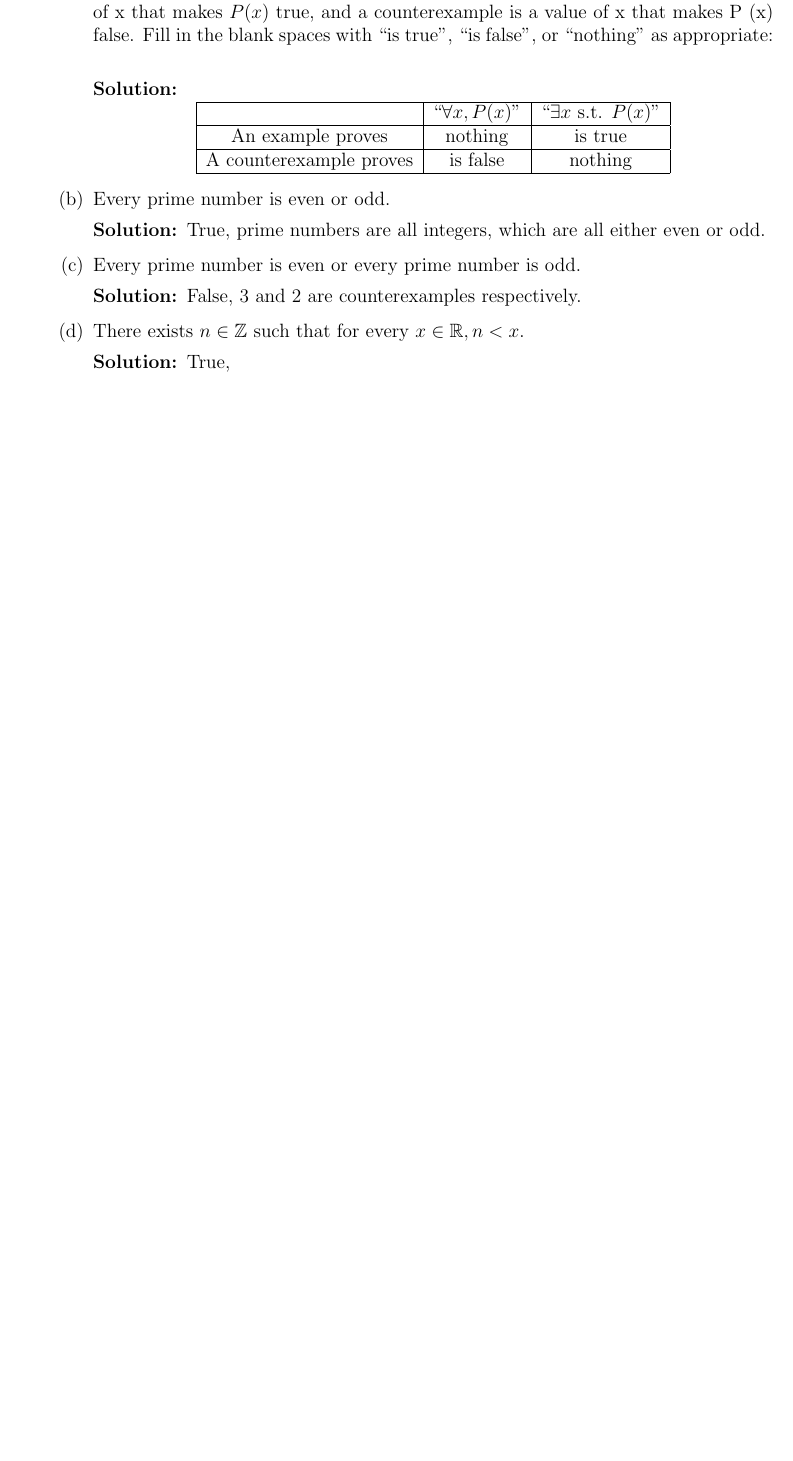
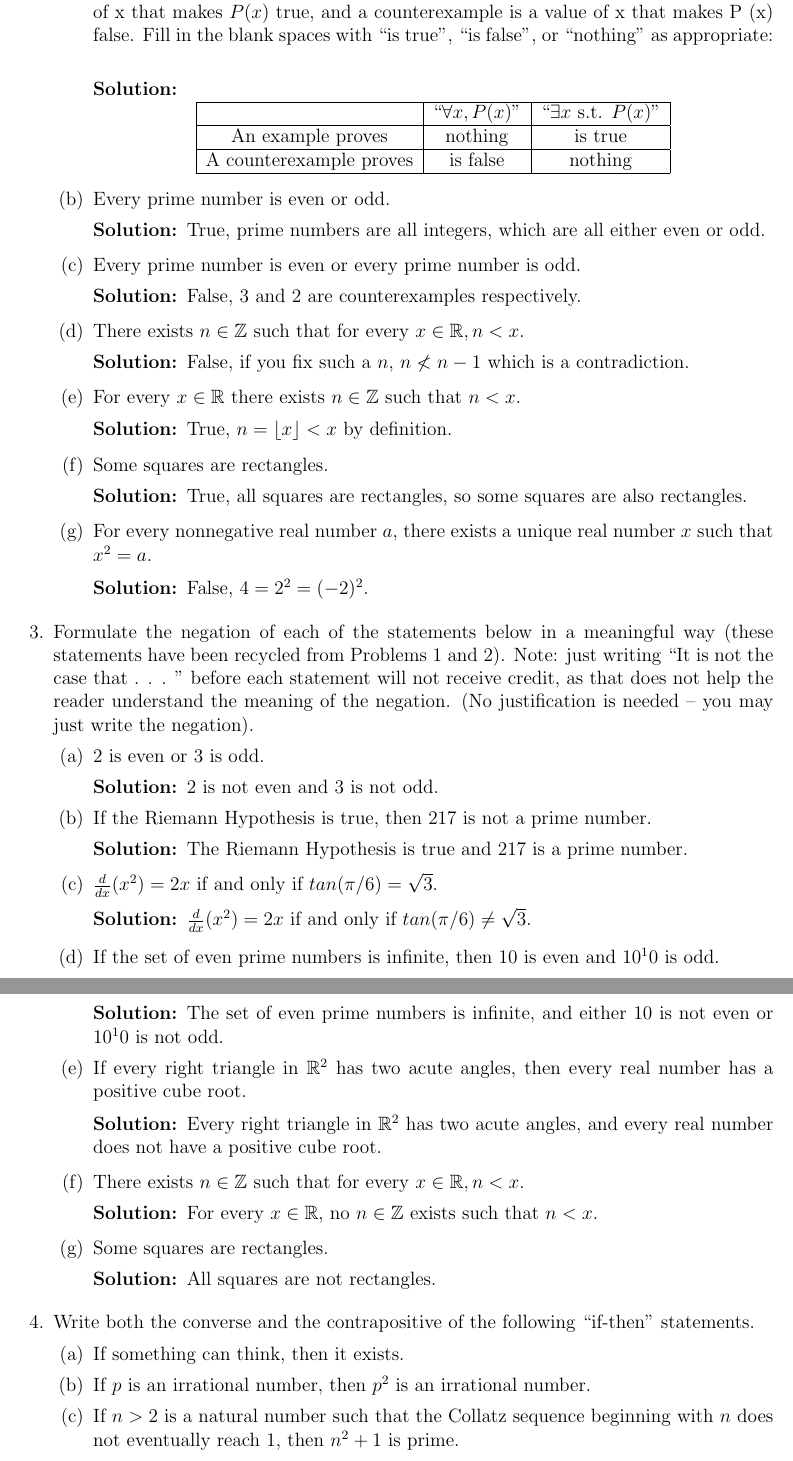
Before and after one commit to jzpan1/latex-docs, a LaTeX problem sheet (w24-MATH217/HW01.tex): part of page 2 of 2 before the commit and two parts of pages 2 and 3 of 3 after it, the two joined at a grey line, cut so that both start at the same text, the shorter picture padded with empty space. Compiled offline with pdfLaTeX.

Commit message:
finish problem 3 of hw01

```diff
--- a/w24-MATH217/HW01.tex
+++ b/w24-MATH217/HW01.tex
@@ -92,8 +92,61 @@
 			\end{solution}
 		\part There exists $n \in \mathbb{Z}$ such that for every $x \in \mathbb{R}, n < x.$
 			\begin{solution}
-				True,
+				False, if you fix such a $n$, $n \nless n-1$ which is a contradiction.
 			\end{solution}
+		\part For every $x \in \mathbb{R}$ there exists $n \in \mathbb{Z}$ such that $n<x$.
+			\begin{solution}
+				True, $n = \lfloor x \rfloor < x$ by definition.
+			\end{solution}
+		\part Some squares are rectangles.
+			\begin{solution}
+				True, all squares are rectangles, so some squares are also rectangles.
+			\end{solution}
+		\part For every nonnegative real number $a$, there exists a unique real number $x$ such that $x^2 = a$.
+			\begin{solution}
+				False, $4 = 2^2 = (-2)^2$.
+			\end{solution}
+	\end{parts}
+
+%3
+\question Formulate the negation of each of the statements below in a meaningful way (these statements have been recycled from Problems 1 and 2). Note: just writing “It is not the case that . . . ” before each statement will not receive credit, as that does not help the reader understand the meaning of the negation. (No justiﬁcation is needed – you may just write the negation).
+	\begin{parts}
+		\part 2 is even or 3 is odd.
+			\begin{solution}
+				2 is not even and 3 is not odd.
+			\end{solution}
+		\part If the Riemann Hypothesis is true, then 217 is not a prime number.
+			\begin{solution}
+				The Riemann Hypothesis is true and 217 is a prime number.
+			\end{solution}
+		\part $\frac{d}{dx}(x^2) = 2x$ if and only if $tan(\pi/6) = \sqrt{3}$.
+			\begin{solution}
+				$\frac{d}{dx}(x^2) = 2x$ if and only if $tan(\pi/6) \neq \sqrt{3}$.
+			\end{solution}
+		\part If the set of even prime numbers is infinite, then 10 is even and $10^10$ is odd.
+			\begin{solution}
+				The set of even prime numbers is infinite, and either 10 is not even or $10^10$ is not odd.
+			\end{solution}
+		\part If every right triangle in $\mathbb{R}^2$ has two acute angles, then every real number has a positive cube root.
+			\begin{solution}
+				Every right triangle in $\mathbb{R}^2$ has two acute angles, and every real number does not have a positive cube root.
+			\end{solution}
+		\part There exists $n \in \mathbb{Z}$ such that for every $x \in \mathbb{R}, n < x.$
+			\begin{solution}
+				For every $x \in \mathbb{R}$, no $n \in \mathbb{Z}$ exists such that $n < x$.
+			\end{solution}
+		\part Some squares are rectangles.
+			\begin{solution}
+				All squares are not rectangles.
+			\end{solution}
+	\end{parts}
+
+%4
+\question Write both the converse and the contrapositive of the following “if-then” statements.
+	\begin{parts}
+		\part If something can think, then it exists.
+		\part If $p$ is an irrational number, then $p^2$ is an irrational number.
+		\part If $n > 2$ is a natural number such that the Collatz sequence beginning with $n$ does not eventually reach 1, then $n^2 + 1$ is prime.
 	\end{parts}
 \end{questions}
 
```
Also changed, not shown: w24-MATH217/HW01.pdf.
